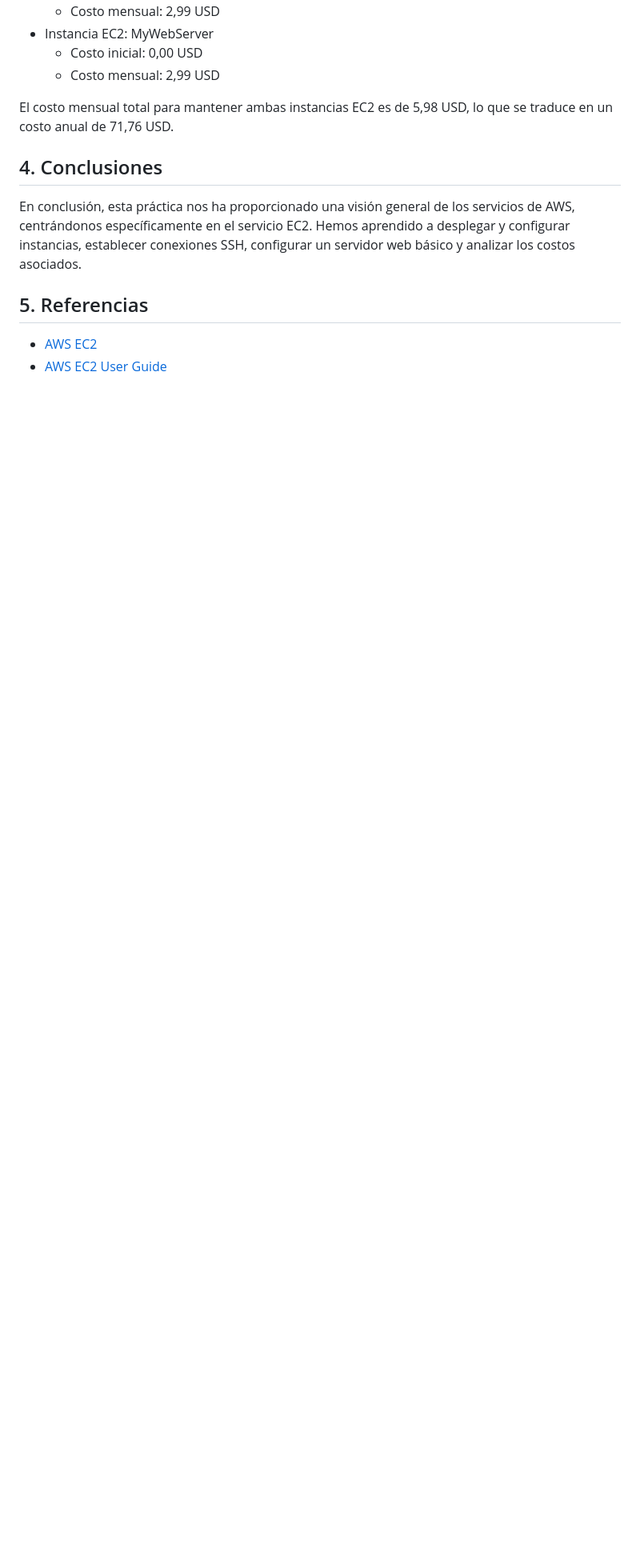
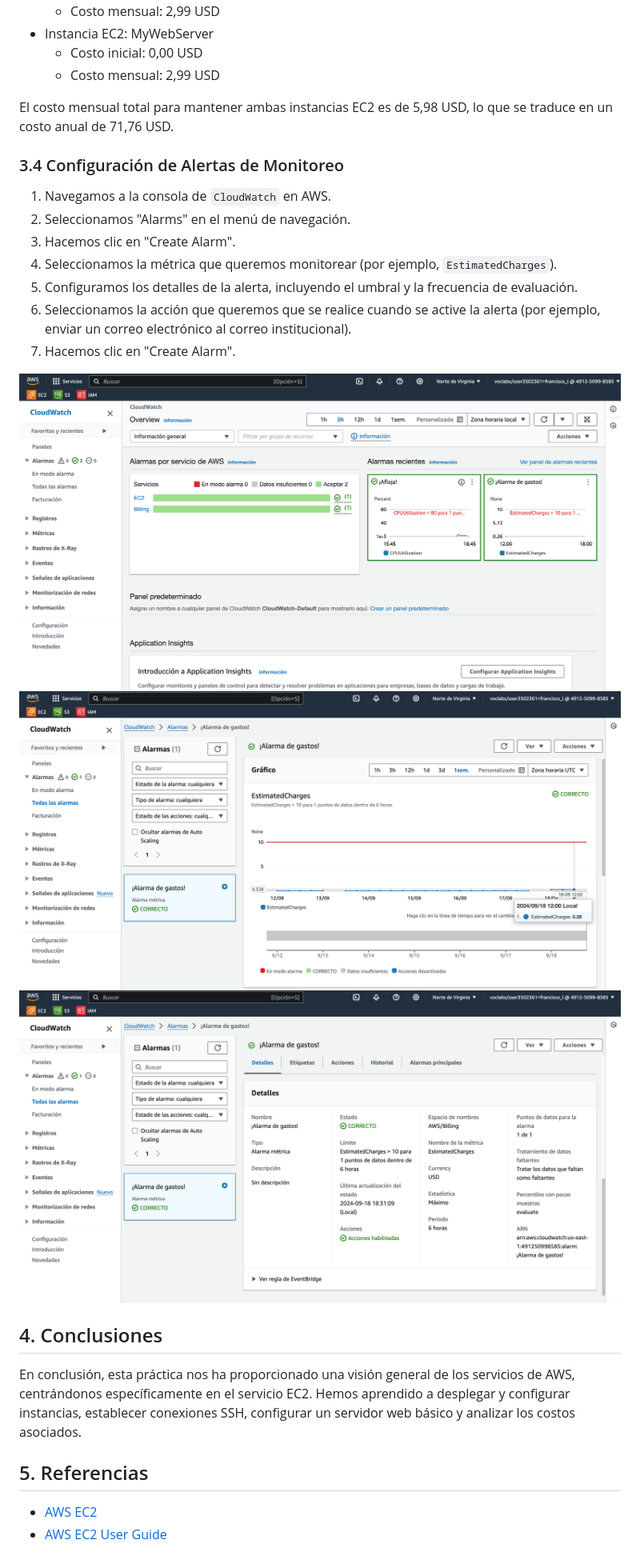
Before and after one commit to gitfrandu4/40984-CN, a Markdown page: P1/P1.md, the part around the change printed below. Shown: that part at 80% size. Rendered like a GitHub page; pictures changed too: P1/img/alarm.png (added), P1/img/alarm_details.png (added), P1/img/cloudwatch_overview.png (added); blank space fills up the shorter version.

```diff
--- a/P1/P1.md
+++ b/P1/P1.md
@@ -201,6 +202,20 @@ chmod +x setup-web-server.sh
 
 El costo mensual total para mantener ambas instancias EC2 es de 5,98 USD, lo que se traduce en un costo anual de 71,76 USD.
 
+### 3.4 Configuración de Alertas de Monitoreo
+
+1. Navegamos a la consola de `CloudWatch` en AWS.
+2. Seleccionamos "Alarms" en el menú de navegación.
+3. Hacemos clic en "Create Alarm".
+4. Seleccionamos la métrica que queremos monitorear (por ejemplo, `EstimatedCharges`).
+5. Configuramos los detalles de la alerta, incluyendo el umbral y la frecuencia de evaluación.
+6. Seleccionamos la acción que queremos que se realice cuando se active la alerta (por ejemplo, enviar un correo electrónico al correo institucional).
+7. Hacemos clic en "Create Alarm".
+
+![CloudWatch Overview](img/cloudwatch_overview.png)
+![Alerta de monitoreo](img/alarm.png)
+![Alerta de monitoreo (detalles)](img/alarm_details.png)
+
 ## 4. Conclusiones
 
 En conclusión, esta práctica nos ha proporcionado una visión general de los servicios de AWS, centrándonos específicamente en el servicio EC2. Hemos aprendido a desplegar y configurar instancias, establecer conexiones SSH, configurar un servidor web básico y analizar los costos asociados.
```
Also changed, not shown: other parts of P1/P1.md (+1 -0 lines), 2 other files.
